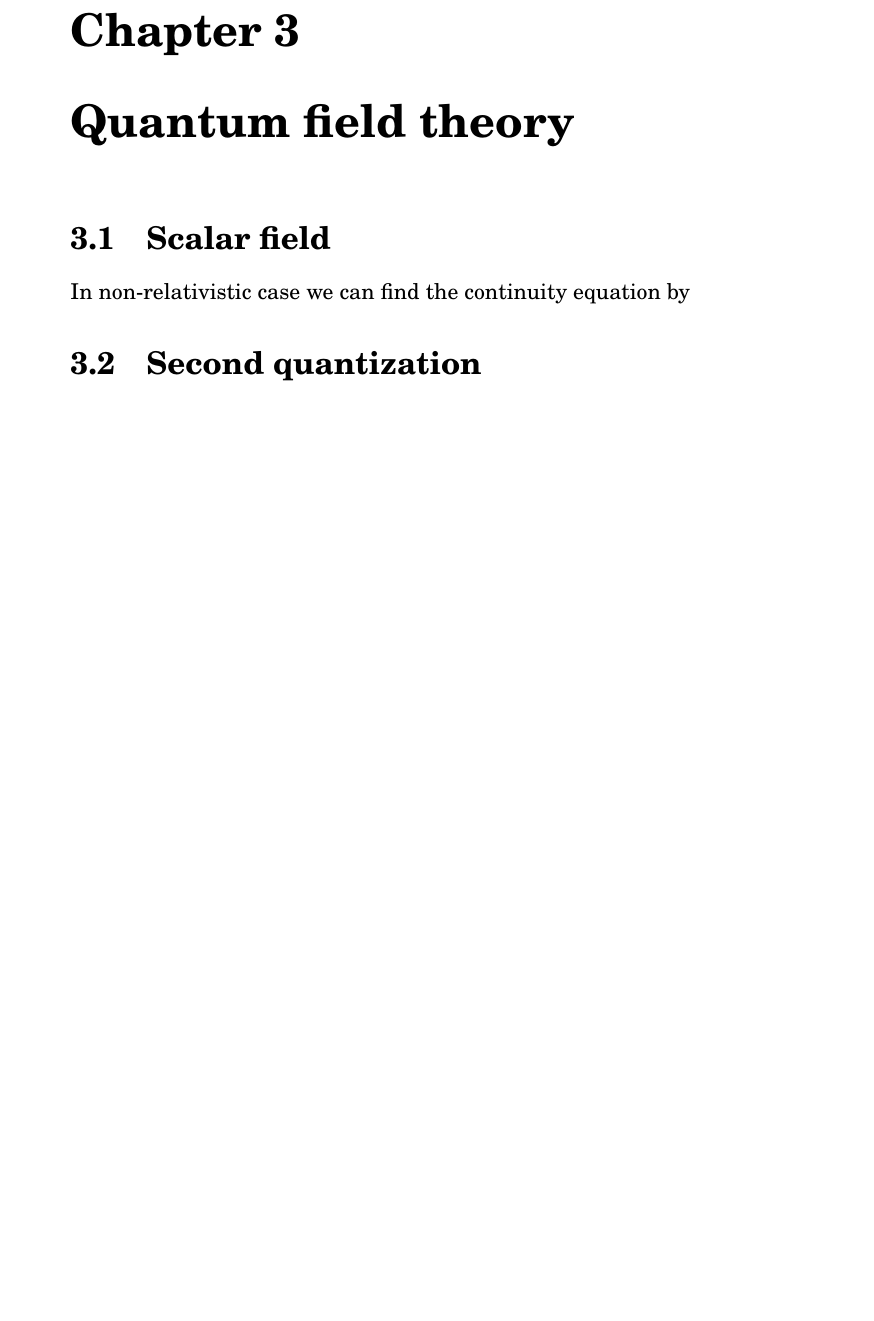
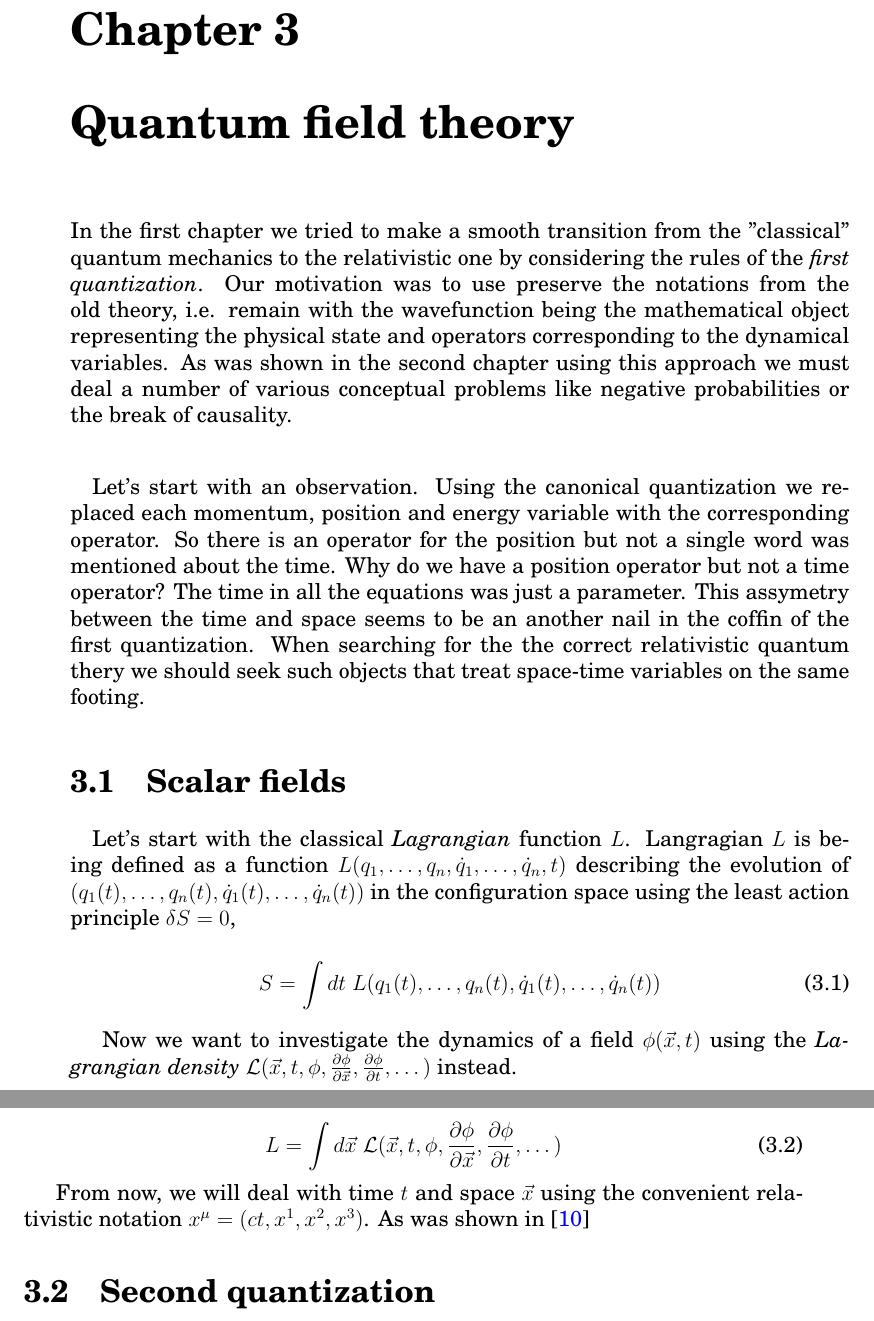
Before and after one commit to sukovanej/bachelor-thesis, a LaTeX book (Sablona.tex, which reads text_prace/05_Kapitola_03.tex): part of page 33 of 39 before the commit and two parts of pages 33 and 34 of 39 after it, the two joined at a grey line, cut so that both start at the same text, the shorter picture padded with empty space. Compiled offline with pdfLaTeX.

Commit message:
scalar field

```diff
--- a/Sablona.tex
+++ b/Sablona.tex
@@ -19,6 +19,8 @@
 %% Zvolte kodovani dokumentu
 %%%%%%%%%%%%
 
+\usepackage{tcolorbox}
+\usepackage{csquotes}
 \usepackage{caption}
 \newenvironment{code}{\captionsetup{type=listing}}{}
 \usepackage{minted}
--- a/text_prace/05_Kapitola_03.tex
+++ b/text_prace/05_Kapitola_03.tex
@@ -1,8 +1,42 @@
 \chapter{Quantum field theory}
 
-\section{Scalar field}
+In the first chapter we tried to make a smooth transition from the "classical" quantum mechanics
+to the relativistic one by considering the rules of the \textit{first quantization}. Our motivation
+was to use preserve the notations from the old theory, i.e. remain with the wavefunction being the
+mathematical object representing the physical state and operators corresponding to the dynamical
+variables. As was shown in the second chapter using this approach we must deal a number of
+various conceptual problems like negative probabilities or the break of causality.
 
-In non-relativistic case we can find the continuity equation by
+\paragraph{} Let's start with an observation. Using the canonical quantization we replaced each momentum, position
+and energy variable with the corresponding operator. So there is an operator for the position
+but not a single word was mentioned about the time. Why do we have a position operator but not a
+time operator? The time in all the equations was just a parameter. This assymetry between the time
+and space seems to be an another nail in the coffin of the first quantization. When searching for
+the the correct relativistic quantum thery we should seek such objects that treat space-time variables
+on the same footing.
+
+\section{Scalar fields}
+
+\paragraph{} Let's start with the classical \textit{Lagrangian} function $L$. Langragian $L$ is being defined as a
+function $L(q_{1}, \dots, q_{n}, \dot{q}_{1}, \dots, \dot{q}_{n}, t)$ describing the evolution of
+$(q_{1}(t), \dots, q_{n}(t), \dot{q}_{1}(t), \dots, \dot{q}_{n}(t))$ in the configuration space using the least action
+principle $\delta S = 0$,
+
+\begin{equation}
+    \label{eq:lagrangian_density}
+    S = \int dt \ L(q_{1}(t), \dots, q_{n}(t), \dot{q}_{1}(t), \dots, \dot{q}_{n}(t))
+\end{equation}
+
+Now we want to investigate the dynamics of a field $\phi(\vec{x}, t)$ using the \textit{Lagrangian density}
+$\mathcal{L}(\vec{x}, t, \phi, \partialder{\phi}{\vec{x}}, \partialder{\phi}{t}, \dots)$ instead.
+
+\begin{equation}
+    \label{eq:lagrangian_density}
+    L = \int d\vec{x} \ \mathcal{L}(\vec{x}, t, \phi, \partialder{\phi}{\vec{x}}, \partialder{\phi}{t}, \dots)
+\end{equation}
+
+From now, we will deal with time $t$ and space $\vec{x}$ using the convenient relativistic notation
+$x^{\mu} = (ct, x^{1}, x^{2}, x^{3})$.  As was shown in \cite{goldstein}
 
 \section{Second quantization}
 
```
Also changed, not shown: text_prace/08_Literatura.tex (+8 -0 lines), Sablona.pdf, text_prace/05_Kapitola_03.tex (16 more changed lines).
